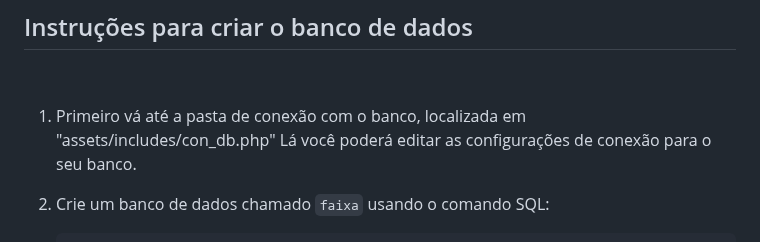
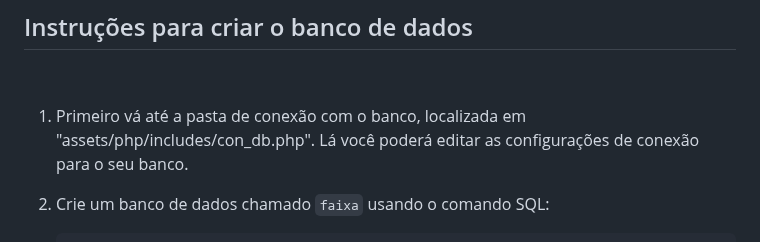
Before and after one commit to Akkinho/Projeto-Finance, a Markdown page: README.md, the part around the change. Rendered like a GitHub page.

```diff
--- a/README.md
+++ b/README.md
@@ -50,7 +50,7 @@
 ## Instruções para criar o banco de dados
 <br>
 
-1. Primeiro vá até a pasta de conexão com o banco, localizada em "assets/includes/con_db.php"
+1. Primeiro vá até a pasta de conexão com o banco, localizada em "assets/php/includes/con_db.php".
 Lá você poderá editar as configurações de conexão para o seu banco.
 
 2. Crie um banco de dados chamado `faixa` usando o comando SQL:
```
